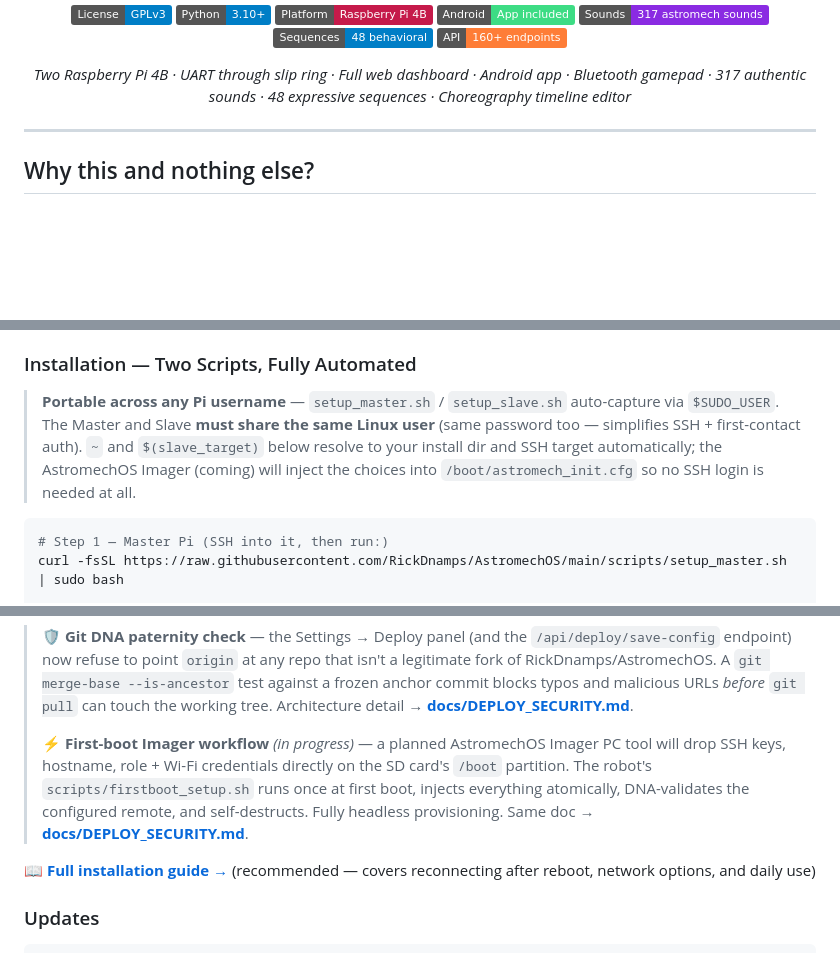
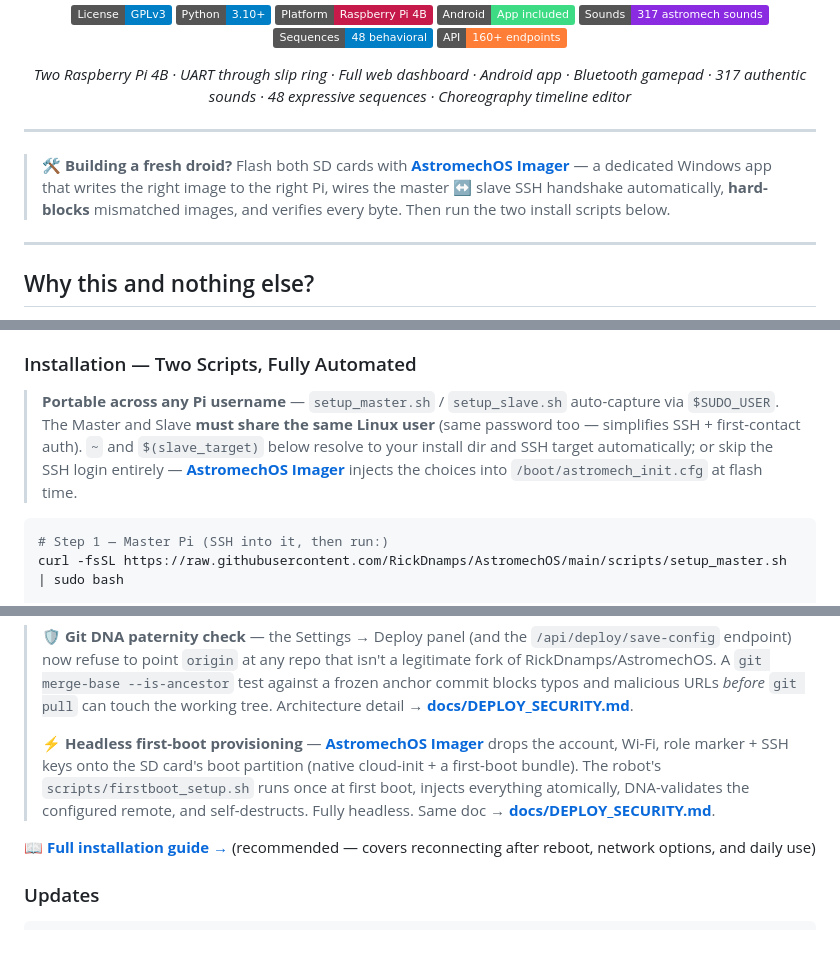
Before and after one commit to RickDnamps/AstromechOS, a Markdown page: README.md, 3 parts joined by grey strips. Drawn GitHub-style; badges without logos; blank space fills up the shorter version.

Commit message:
docs: promote AstromechOS Imager in README

````diff
--- a/README.md
+++ b/README.md
@@ -15,6 +15,10 @@
 *Two Raspberry Pi 4B · UART through slip ring · Full web dashboard · Android app · Bluetooth gamepad · 317 authentic sounds · 48 expressive sequences · Choreography timeline editor*
 
 </div>
+
+---
+
+> 🛠️ **Building a fresh droid?** Flash both SD cards with **[AstromechOS Imager](https://github.com/RickDnamps/AstromechOS_Imager)** — a dedicated Windows app that writes the right image to the right Pi, wires the master ↔ slave SSH handshake automatically, **hard-blocks** mismatched images, and verifies every byte. Then run the two install scripts below.
 
 ---
 
@@ -399,7 +403,7 @@ The 4GB on the Master is headroom for future local AI: face tracking, gesture re
 
 ### Installation — Two Scripts, Fully Automated
 
-> **Portable across any Pi username** — `setup_master.sh` / `setup_slave.sh` auto-capture via `$SUDO_USER`. The Master and Slave **must share the same Linux user** (same password too — simplifies SSH + first-contact auth). `~` and `$(slave_target)` below resolve to your install dir and SSH target automatically; the AstromechOS Imager (coming) will inject the choices into `/boot/astromech_init.cfg` so no SSH login is needed at all.
+> **Portable across any Pi username** — `setup_master.sh` / `setup_slave.sh` auto-capture via `$SUDO_USER`. The Master and Slave **must share the same Linux user** (same password too — simplifies SSH + first-contact auth). `~` and `$(slave_target)` below resolve to your install dir and SSH target automatically; or skip the SSH login entirely — **[AstromechOS Imager](https://github.com/RickDnamps/AstromechOS_Imager)** injects the choices into `/boot/astromech_init.cfg` at flash time.
 
 ```bash
 # Step 1 — Master Pi (SSH into it, then run:)
@@ -417,7 +421,7 @@ bash ~/astromechos/scripts/deploy.sh --first-install
 
 > 🛡️ **Git DNA paternity check** — the Settings → Deploy panel (and the `/api/deploy/save-config` endpoint) now refuse to point `origin` at any repo that isn't a legitimate fork of RickDnamps/AstromechOS. A `git merge-base --is-ancestor` test against a frozen anchor commit blocks typos and malicious URLs *before* `git pull` can touch the working tree. Architecture detail → **[docs/DEPLOY_SECURITY.md](docs/DEPLOY_SECURITY.md)**.
 >
-> ⚡ **First-boot Imager workflow** *(in progress)* — a planned AstromechOS Imager PC tool will drop SSH keys, hostname, role + Wi-Fi credentials directly on the SD card's `/boot` partition. The robot's `scripts/firstboot_setup.sh` runs once at first boot, injects everything atomically, DNA-validates the configured remote, and self-destructs. Fully headless provisioning. Same doc → **[docs/DEPLOY_SECURITY.md](docs/DEPLOY_SECURITY.md)**.
+> ⚡ **Headless first-boot provisioning** — **[AstromechOS Imager](https://github.com/RickDnamps/AstromechOS_Imager)** drops the account, Wi-Fi, role marker + SSH keys onto the SD card's boot partition (native cloud-init + a first-boot bundle). The robot's `scripts/firstboot_setup.sh` runs once at first boot, injects everything atomically, DNA-validates the configured remote, and self-destructs. Fully headless. Same doc → **[docs/DEPLOY_SECURITY.md](docs/DEPLOY_SECURITY.md)**.
 
 📖 **[Full installation guide →](HOWTO.md)** (recommended — covers reconnecting after reboot, network options, and daily use)
 
````
